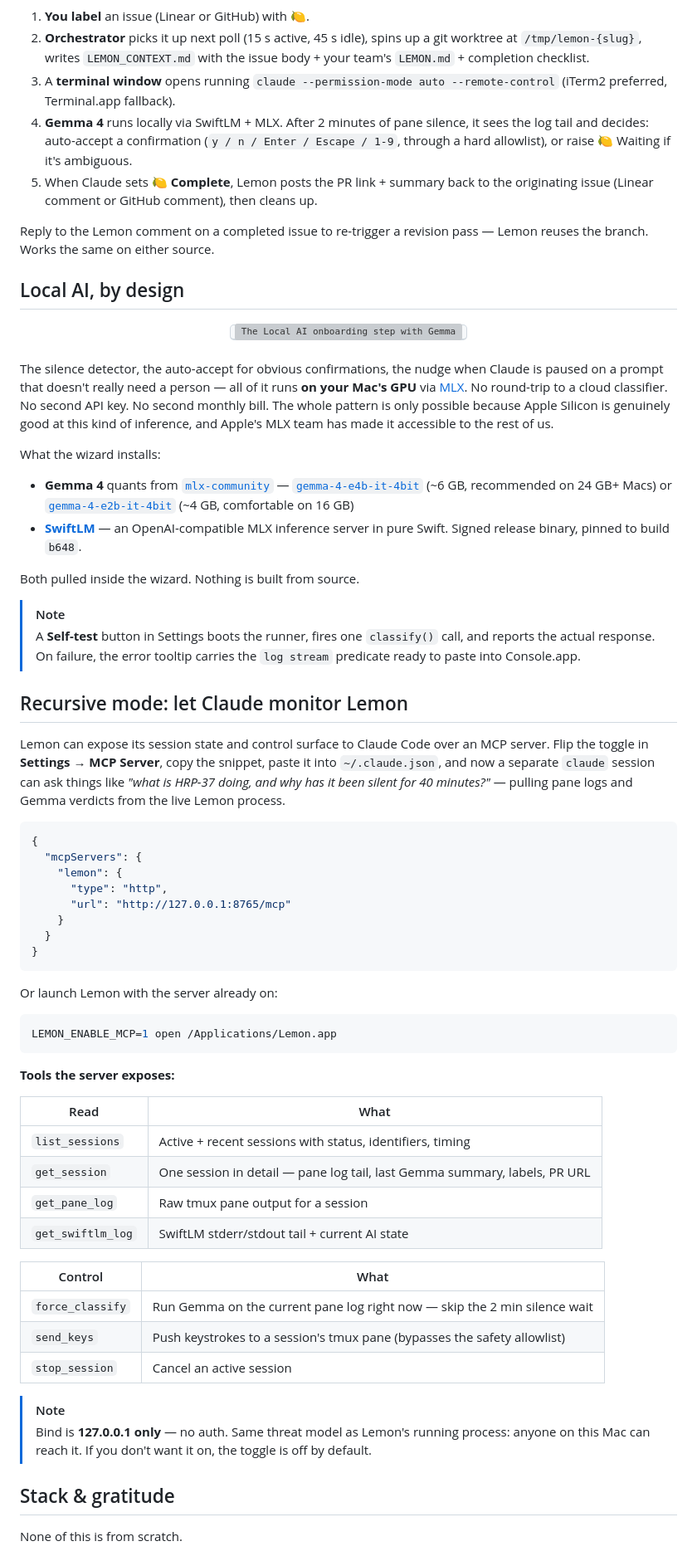
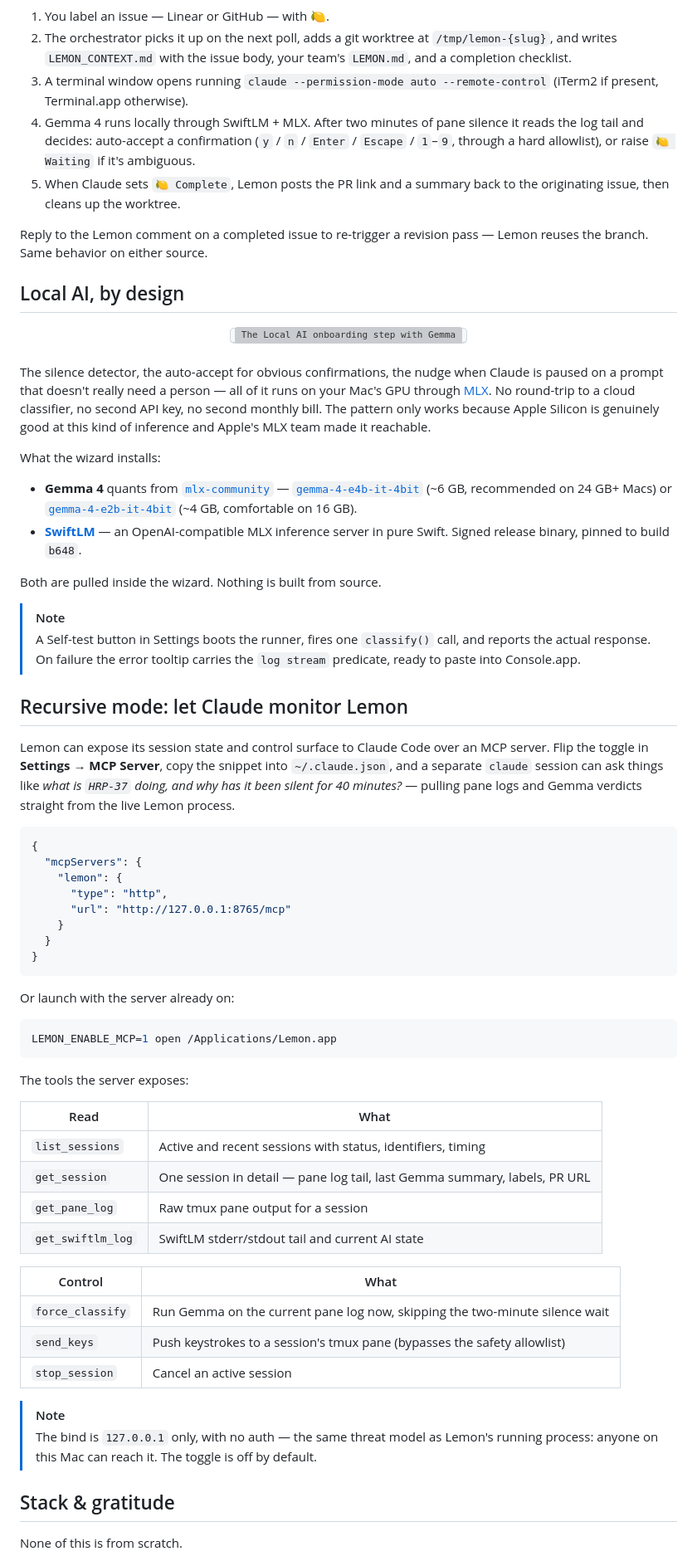
Before and after one commit to frkline/lemon, a Markdown page: README.md, the part around one of its changes. Shown at 83% size. Drawn GitHub-style; grey boxes are pictures that could not be loaded.

````diff
--- a/README.md
+++ b/README.md
@@ -132,12 +132,12 @@ flowchart LR
 ```
 
-1. **You label** an issue (Linear or GitHub) with 🍋.
-2. **Orchestrator** picks it up next poll (15 s active, 45 s idle), spins up a git worktree at `/tmp/lemon-{slug}`, writes `LEMON_CONTEXT.md` with the issue body + your team's `LEMON.md` + completion checklist.
-3. A **terminal window** opens running `claude --permission-mode auto --remote-control` (iTerm2 preferred, Terminal.app fallback).
-4. **Gemma 4** runs locally via SwiftLM + MLX. After 2 minutes of pane silence, it sees the log tail and decides: auto-accept a confirmation (`y / n / Enter / Escape / 1-9`, through a hard allowlist), or raise 🍋 Waiting if it's ambiguous.
-5. When Claude sets **🍋 Complete**, Lemon posts the PR link + summary back to the originating issue (Linear comment or GitHub comment), then cleans up.
+1. You label an issue — Linear or GitHub — with 🍋.
+2. The orchestrator picks it up on the next poll, adds a git worktree at `/tmp/lemon-{slug}`, and writes `LEMON_CONTEXT.md` with the issue body, your team's `LEMON.md`, and a completion checklist.
+3. A terminal window opens running `claude --permission-mode auto --remote-control` (iTerm2 if present, Terminal.app otherwise).
+4. Gemma 4 runs locally through SwiftLM + MLX. After two minutes of pane silence it reads the log tail and decides: auto-accept a confirmation (`y` / `n` / `Enter` / `Escape` / `1`–`9`, through a hard allowlist), or raise `🍋 Waiting` if it's ambiguous.
+5. When Claude sets `🍋 Complete`, Lemon posts the PR link and a summary back to the originating issue, then cleans up the worktree.
 
-Reply to the Lemon comment on a completed issue to re-trigger a revision pass — Lemon reuses the branch. Works the same on either source.
+Reply to the Lemon comment on a completed issue to re-trigger a revision pass — Lemon reuses the branch. Same behavior on either source.
 
 ## Local AI, by design
 
@@ -149,21 +149,21 @@ Reply to the Lemon comment on a completed issue to re-trigger a revision pass
 
 <br/>
 
-The silence detector, the auto-accept for obvious confirmations, the nudge when Claude is paused on a prompt that doesn't really need a person — all of it runs **on your Mac's GPU** via [MLX](https://github.com/ml-explore/mlx). No round-trip to a cloud classifier. No second API key. No second monthly bill. The whole pattern is only possible because Apple Silicon is genuinely good at this kind of inference, and Apple's MLX team has made it accessible to the rest of us.
+The silence detector, the auto-accept for obvious confirmations, the nudge when Claude is paused on a prompt that doesn't really need a person — all of it runs on your Mac's GPU through [MLX](https://github.com/ml-explore/mlx). No round-trip to a cloud classifier, no second API key, no second monthly bill. The pattern only works because Apple Silicon is genuinely good at this kind of inference and Apple's MLX team made it reachable.
 
 What the wizard installs:
 
-- **Gemma 4** quants from [`mlx-community`](https://huggingface.co/mlx-community) — [`gemma-4-e4b-it-4bit`](https://huggingface.co/mlx-community/gemma-4-e4b-it-4bit) (~6 GB, recommended on 24 GB+ Macs) or [`gemma-4-e2b-it-4bit`](https://huggingface.co/mlx-community/gemma-4-e2b-it-4bit) (~4 GB, comfortable on 16 GB)
+- **Gemma 4** quants from [`mlx-community`](https://huggingface.co/mlx-community) — [`gemma-4-e4b-it-4bit`](https://huggingface.co/mlx-community/gemma-4-e4b-it-4bit) (~6 GB, recommended on 24 GB+ Macs) or [`gemma-4-e2b-it-4bit`](https://huggingface.co/mlx-community/gemma-4-e2b-it-4bit) (~4 GB, comfortable on 16 GB).
 - **[SwiftLM](https://github.com/SharpAI/SwiftLM)** — an OpenAI-compatible MLX inference server in pure Swift. Signed release binary, pinned to build `b648`.
 
-Both pulled inside the wizard. Nothing is built from source.
+Both are pulled inside the wizard. Nothing is built from source.
 
 > [!NOTE]
-> A **Self-test** button in Settings boots the runner, fires one `classify()` call, and reports the actual response. On failure, the error tooltip carries the `log stream` predicate ready to paste into Console.app.
+> A Self-test button in Settings boots the runner, fires one `classify()` call, and reports the actual response. On failure the error tooltip carries the `log stream` predicate, ready to paste into Console.app.
 
 ## Recursive mode: let Claude monitor Lemon
 
-Lemon can expose its session state and control surface to Claude Code over an MCP server. Flip the toggle in **Settings → MCP Server**, copy the snippet, paste it into `~/.claude.json`, and now a separate `claude` session can ask things like *"what is HRP-37 doing, and why has it been silent for 40 minutes?"* — pulling pane logs and Gemma verdicts from the live Lemon process.
+Lemon can expose its session state and control surface to Claude Code over an MCP server. Flip the toggle in **Settings → MCP Server**, copy the snippet into `~/.claude.json`, and a separate `claude` session can ask things like *what is `HRP-37` doing, and why has it been silent for 40 minutes?* — pulling pane logs and Gemma verdicts straight from the live Lemon process.
 
 ```json
 {
@@ -176,29 +176,29 @@ Lemon can expose its session state and control surface to Claude Code over an MC
 }
 ```
 
-Or launch Lemon with the server already on:
+Or launch with the server already on:
 
 ```sh
 LEMON_ENABLE_MCP=1 open /Applications/Lemon.app
 ```
 
-**Tools the server exposes:**
+The tools the server exposes:
 
 | Read | What |
 |---|---|
-| `list_sessions` | Active + recent sessions with status, identifiers, timing |
+| `list_sessions` | Active and recent sessions with status, identifiers, timing |
 | `get_session` | One session in detail — pane log tail, last Gemma summary, labels, PR URL |
 | `get_pane_log` | Raw tmux pane output for a session |
-| `get_swiftlm_log` | SwiftLM stderr/stdout tail + current AI state |
+| `get_swiftlm_log` | SwiftLM stderr/stdout tail and current AI state |
 
 | Control | What |
 |---|---|
-| `force_classify` | Run Gemma on the current pane log right now — skip the 2 min silence wait |
+| `force_classify` | Run Gemma on the current pane log now, skipping the two-minute silence wait |
 | `send_keys` | Push keystrokes to a session's tmux pane (bypasses the safety allowlist) |
 | `stop_session` | Cancel an active session |
 
 > [!NOTE]
-> Bind is **127.0.0.1 only** — no auth. Same threat model as Lemon's running process: anyone on this Mac can reach it. If you don't want it on, the toggle is off by default.
+> The bind is `127.0.0.1` only, with no auth — the same threat model as Lemon's running process: anyone on this Mac can reach it. The toggle is off by default.
 
 ## Stack & gratitude
 
````
Also changed, not shown: other parts of README.md (+41 -43 lines).
